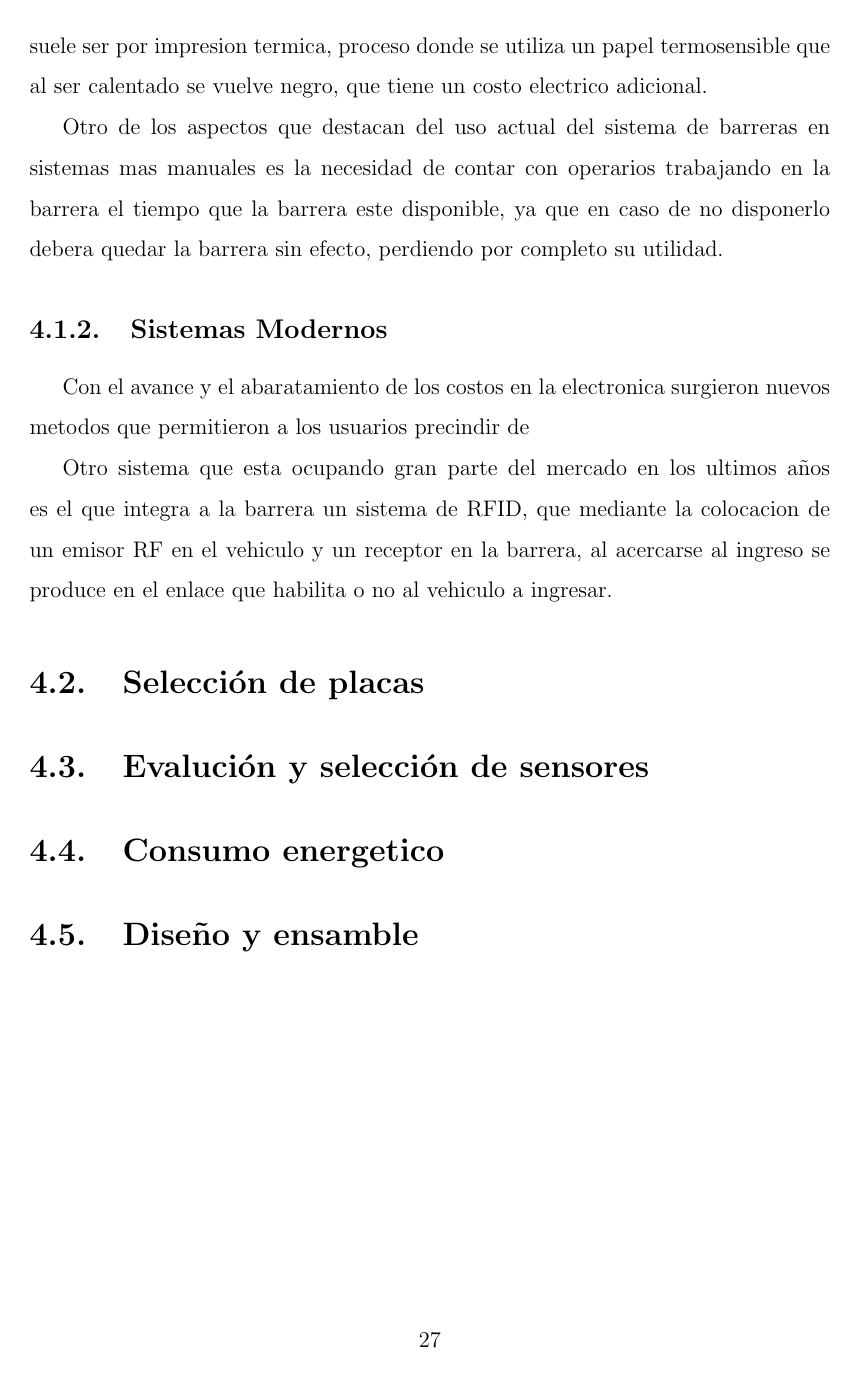
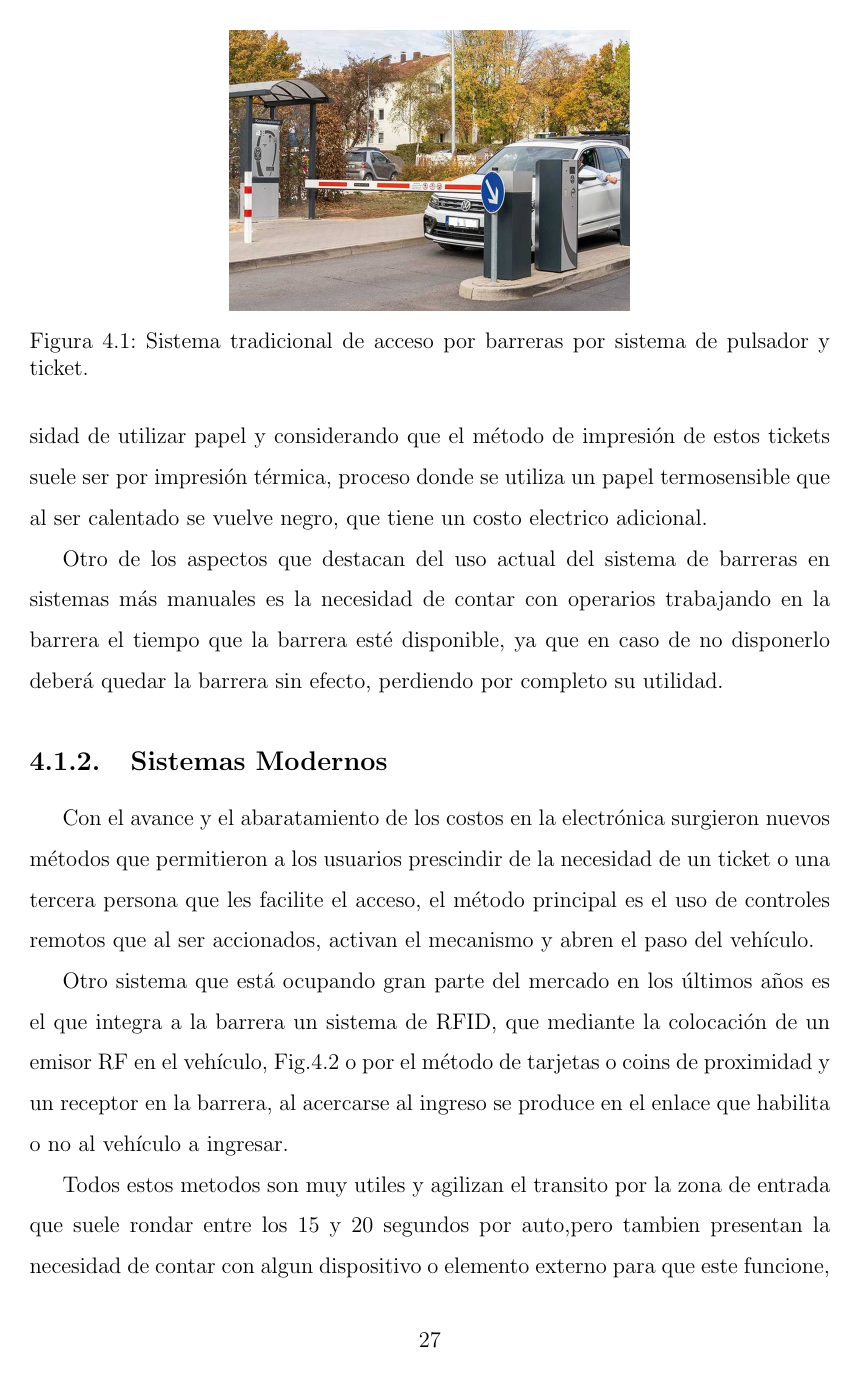
Before and after one commit to Proyecto-Integrador-profesional/tesis-escrita, a LaTeX document (index.tex, which reads chapters/04-hardware/index.tex): page 28 of 51 before the commit and page 28 of 53 after it. Compiled offline with pdfLaTeX.

Commit message:
seccion estado actual terminada

```diff
--- a/chapters/04-hardware/index.tex
+++ b/chapters/04-hardware/index.tex
@@ -20,15 +19,24 @@ necesidad de utilizar papel y considerando que el metodo de impresion de estos t
+necesidad de utilizar papel y considerando que el método de impresión de estos tickets suele ser por impresión térmica,
 proceso donde se utiliza un papel termosensible que al ser calentado se vuelve negro, que tiene un costo electrico
 adicional.
+\begin{figure}
+    \centering
+    \includegraphics[width=0.5\textwidth]{imgs/sistema-control-acceso-barreras.jpg}
+    \caption{Sistema tradicional de acceso por barreras por sistema de pulsador y ticket.}
+    \label{fig:sistema-tradicional}
+    %%https://www.aradock.es/nuevos-sistemas-de-control-de-accesos-barreras/
+\end{figure}
 
-Otro de los aspectos que destacan del uso actual del sistema de barreras en sistemas mas manuales es la necesidad de
-contar con  operarios trabajando en la barrera el tiempo que la barrera este disponible, ya que en caso de no disponerlo
-debera quedar la barrera sin efecto, perdiendo por completo su utilidad.
+Otro de los aspectos que destacan del uso actual del sistema de barreras en sistemas más manuales es la necesidad de
+contar con  operarios trabajando en la barrera el tiempo que la barrera esté disponible, ya que en caso de no disponerlo
+deberá quedar la barrera sin efecto, perdiendo por completo su utilidad.
 
 \subsection{Sistemas Modernos}
 
-Con el avance y el abaratamiento de los costos en la electronica surgieron nuevos metodos que permitieron a los usuarios
-precindir de
+Con el avance y el abaratamiento de los costos en la electrónica surgieron nuevos métodos que permitieron a los usuarios
+prescindir de la necesidad de un ticket o una tercera persona que les facilite el acceso, el método principal es el uso
+de controles remotos que al ser accionados, activan el mecanismo y abren el paso del vehículo.
 
-Otro sistema que esta ocupando gran parte del mercado en los ultimos años es el que integra a la barrera un sistema de
-RFID, que mediante la colocacion de un emisor RF en el vehiculo y un receptor en la barrera, al acercarse al ingreso
-se produce en el enlace que habilita o no al vehiculo a ingresar.
+Otro sistema que está ocupando gran parte del mercado en los últimos años es el que integra a la barrera un sistema de
+RFID, que mediante la colocación de un emisor RF en el vehículo, Fig.\ref{fig:sistema-moderno} o por el método de tarjetas o coins de proximidad y un
+receptor en la barrera, al acercarse al ingreso se produce en el enlace que habilita o no al vehículo a ingresar.
@@ -34,0 +48,6 @@ se produce en el enlace que habilita o no al vehiculo a ingresar.
+    \label{fig:sistema-moderno}
+    %%https://www.sick.com/mx/es/sectores/seguridad-de-los-edificios/seguridad-en-los-exteriores/control-de-acceso/acceso-sin-contacto-a-barreras-mediante-rfid/c/p360565
+\end{figure}
+
+Todos estos  metodos son muy utiles y agilizan el transito por la zona de entrada que suele rondar entre los 15 y 20 segundos por
+auto,pero tambien presentan la necesidad de contar con algun dispositivo o elemento externo para que este funcione, la finalidad
```
Also changed, not shown: imgs/sistema-control-acceso-barreras-rfid.jpg (added), imgs/sistema-control-acceso-barreras.jpg (added), chapters/04-hardware/index.tex (26 more changed lines), 2 other files.
